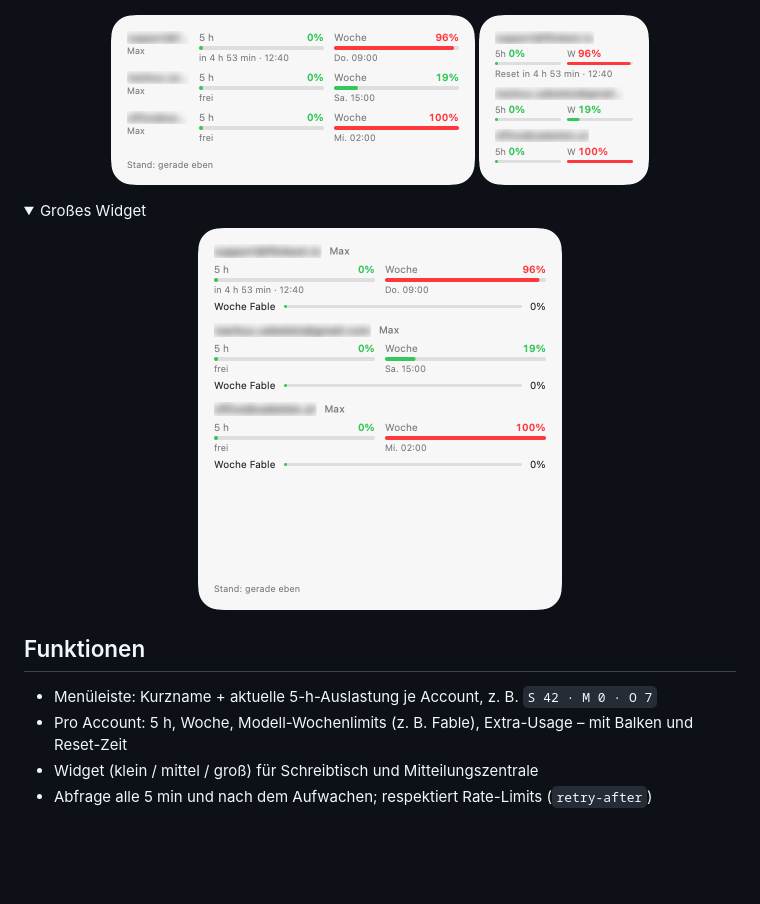
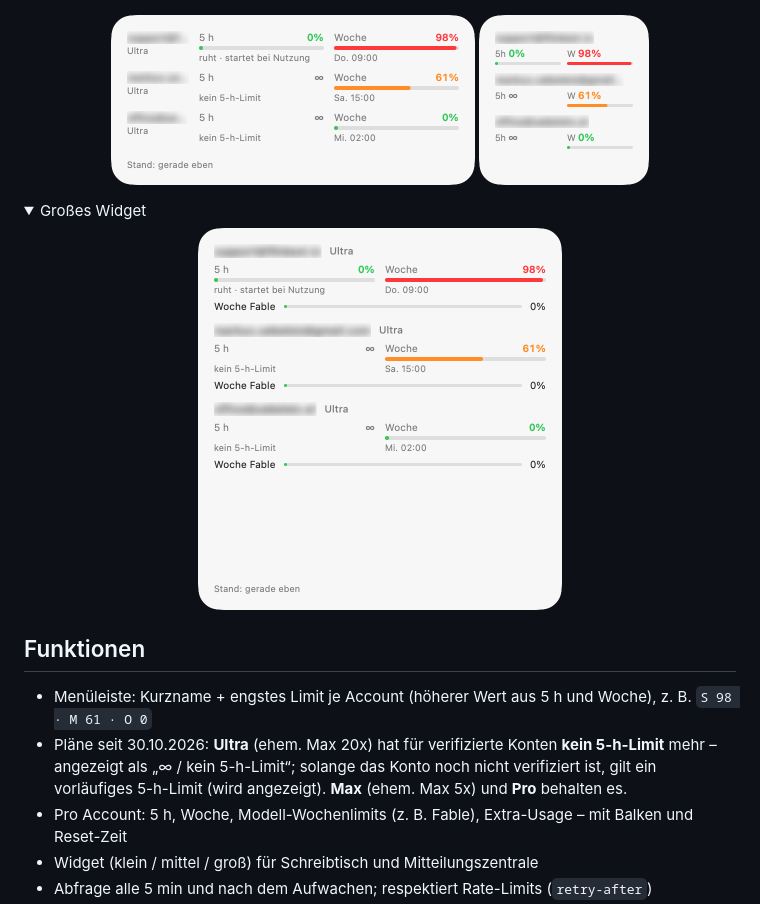
Before and after one commit to uebelmar/claude-usage, a Markdown page: README.md, the part around the change. Rendered like a GitHub page; pictures changed too: docs/widget-large-light.png, docs/widget-medium-light.png, docs/widget-small-light.png; folded sections open; blank space fills up the shorter version.

```diff
--- a/README.md
+++ b/README.md
@@ -33,7 +33,9 @@ und Modell-Wochenlimits.
 
 ## Funktionen
 
-- Menüleiste: Kurzname + aktuelle 5-h-Auslastung je Account, z. B. `S 42 · M 0 · O 7`
+- Menüleiste: Kurzname + engstes Limit je Account (höherer Wert aus 5 h und Woche), z. B. `S 98 · M 61 · O 0`
+- Pläne seit 30.10.2026: **Ultra** (ehem. Max 20x) hat für verifizierte Konten **kein 5-h-Limit** mehr – angezeigt als „∞ / kein 5-h-Limit“;
+  solange das Konto noch nicht verifiziert ist, gilt ein vorläufiges 5-h-Limit (wird angezeigt). **Max** (ehem. Max 5x) und **Pro** behalten es.
 - Pro Account: 5 h, Woche, Modell-Wochenlimits (z. B. Fable), Extra-Usage – mit Balken und Reset-Zeit
 - Widget (klein / mittel / groß) für Schreibtisch und Mitteilungszentrale
 - Abfrage alle 5 min und nach dem Aufwachen; respektiert Rate-Limits (`retry-after`)
```
Also changed, not shown: docs/widget-large-dark.png, docs/widget-medium-dark.png, docs/widget-small-dark.png, 4 other files.
